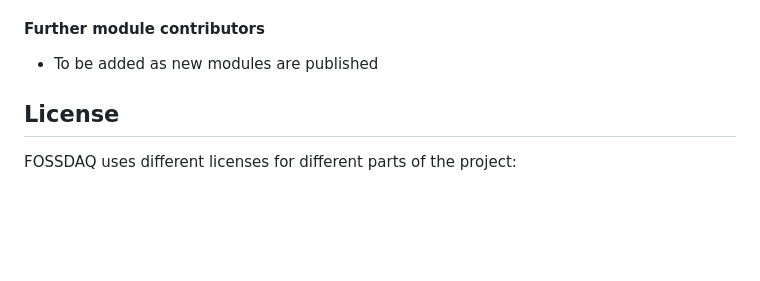
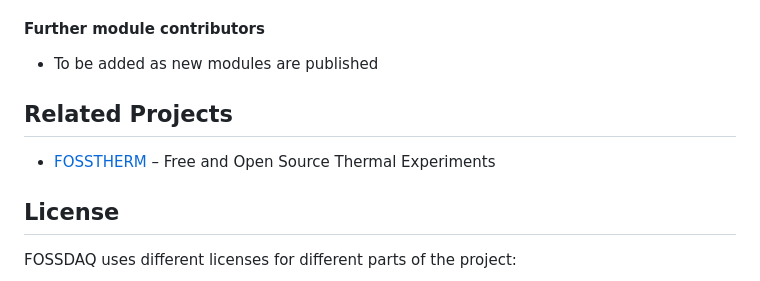
Before and after one commit to prfpeste/FOSSDAQ, a Markdown page: README.md, the part around the change. Rendered like a GitHub page; blank space fills up the shorter version.

Commit message:
Add 'Related Projects' section to README
Added a section for related projects in the README.

```diff
--- a/README.md
+++ b/README.md
@@ -55,6 +55,10 @@ FOSSDAQ is developed as an open modular measurement system in the context of stu
 #### Further module contributors
 - To be added as new modules are published
 
+## Related Projects
+
+- [FOSSTHERM](https://github.com/prfpeste/FOSSTHERM) – Free and Open Source Thermal Experiments
+
 
 ## License
 
```
